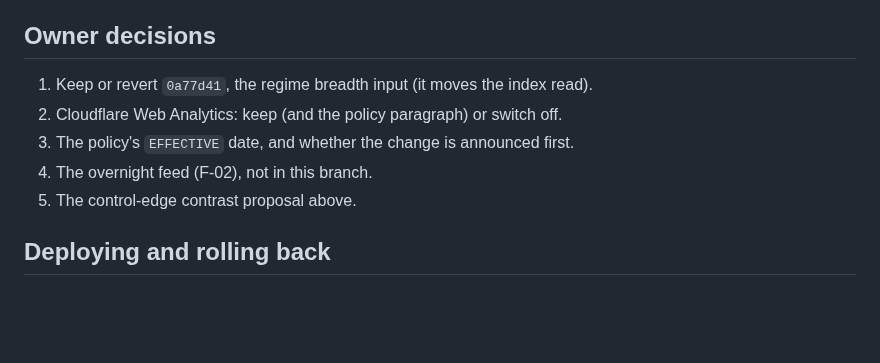
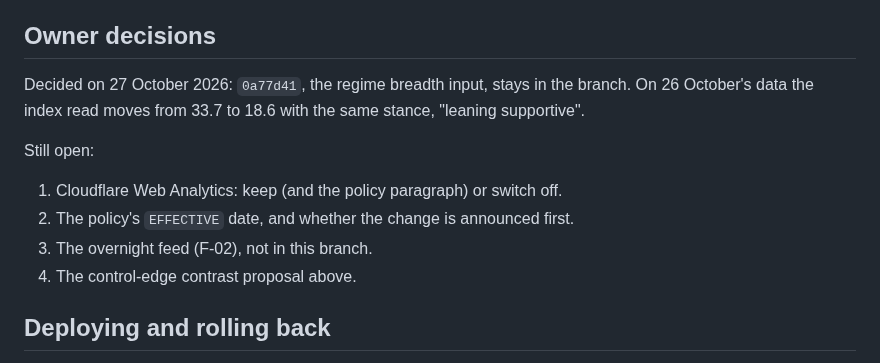
Before and after one commit to alexyazji2-boop/optic, a Markdown page: docs/vc-demo-2026-10-28/CHANGES.md, the part around the change. Drawn GitHub-style; blank space fills up the shorter version.

Commit message:
Docs: the owner keeps the regime breadth change (0a77d41)
Co-Authored-By: Claude Opus 5.5 <noreply@anthropic.com>

```diff
--- a/docs/vc-demo-2026-10-28/CHANGES.md
+++ b/docs/vc-demo-2026-10-28/CHANGES.md
@@ -64,11 +64,15 @@ brief said it was written "just now"; and write-lock eviction could let two writ
 
 ## Owner decisions
 
-1. Keep or revert `0a77d41`, the regime breadth input (it moves the index read).
-2. Cloudflare Web Analytics: keep (and the policy paragraph) or switch off.
-3. The policy's `EFFECTIVE` date, and whether the change is announced first.
-4. The overnight feed (F-02), not in this branch.
-5. The control-edge contrast proposal above.
+Decided on 27 October 2026: `0a77d41`, the regime breadth input, stays in the branch. On 26
+October's data the index read moves from 33.7 to 18.6 with the same stance, "leaning supportive".
+
+Still open:
+
+1. Cloudflare Web Analytics: keep (and the policy paragraph) or switch off.
+2. The policy's `EFFECTIVE` date, and whether the change is announced first.
+3. The overnight feed (F-02), not in this branch.
+4. The control-edge contrast proposal above.
 
 ## Deploying and rolling back
 
```
